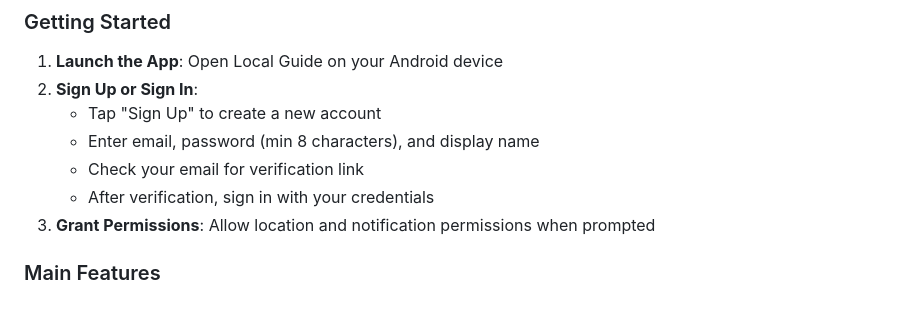
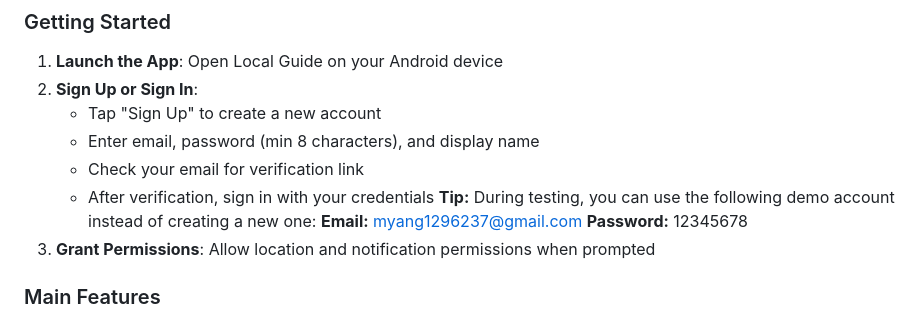
Before and after one commit to ShiyaoSun827/ECE1778_Local_Guide, a Markdown page: README.md, the part around the change. Drawn GitHub-style.

Commit message:
add testing account in README.md

```diff
--- a/README.md
+++ b/README.md
@@ -290,6 +290,9 @@ The application follows a **client-server architecture** with:
    - Enter email, password (min 8 characters), and display name
    - Check your email for verification link
    - After verification, sign in with your credentials
+   **Tip:** During testing, you can use the following demo account instead of creating a new one:
+   **Email:** myang1296237@gmail.com
+   **Password:** 12345678
 3. **Grant Permissions**: Allow location and notification permissions when prompted
 
 ### Main Features
```
